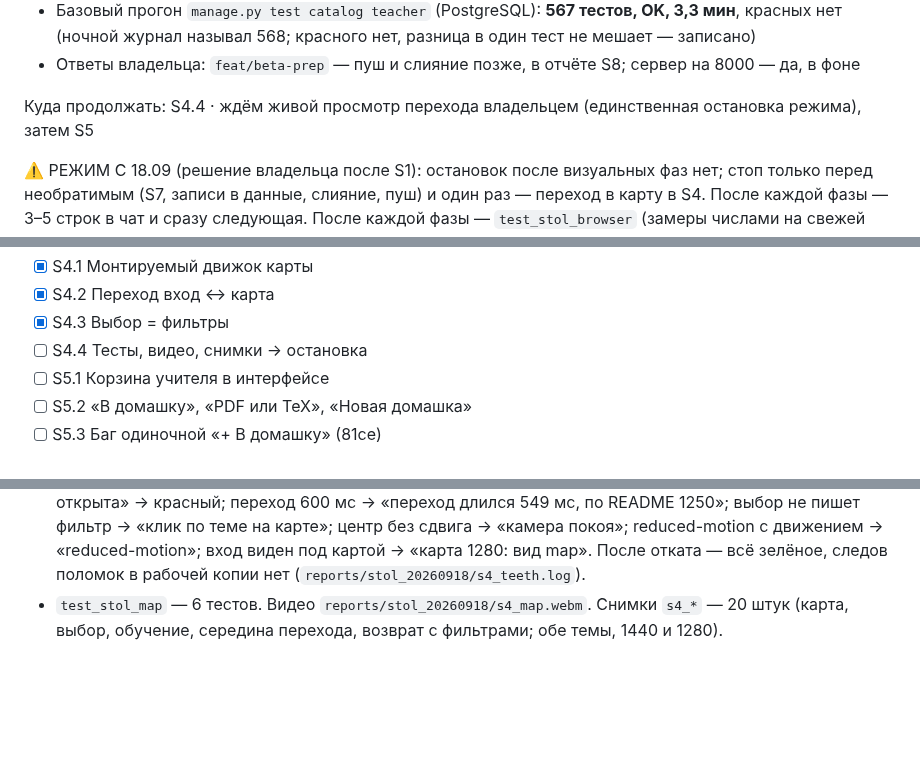
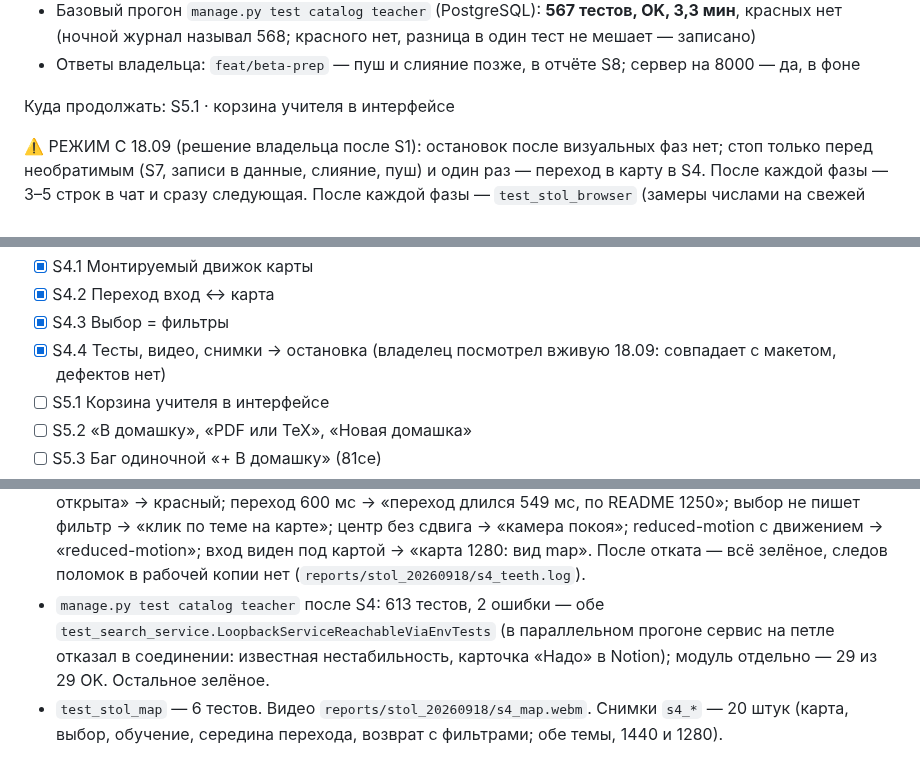
Before and after one commit to malinovskiy-makar/qls, a Markdown page: claude/JOURNAL_STOL_DAY_20260918.md, 3 parts joined by grey strips. GitHub-like rendering; blank space fills up the shorter version.

Commit message:
S4.4: приёмка перехода в карту владельцем вживую – совпадает с макетом
Co-Authored-By: Claude Opus 5 <noreply@anthropic.com>

```diff
--- a/claude/JOURNAL_STOL_DAY_20260918.md
+++ b/claude/JOURNAL_STOL_DAY_20260918.md
@@ -14,7 +14,7 @@
   (ночной журнал называл 568; красного нет, разница в один тест не мешает — записано)
 - Ответы владельца: `feat/beta-prep` — пуш и слияние позже, в отчёте S8; сервер на 8000 — да, в фоне
 
-Куда продолжать: S4.4 · ждём живой просмотр перехода владельцем (единственная остановка режима), затем S5
+Куда продолжать: S5.1 · корзина учителя в интерфейсе
 
 ⚠️ РЕЖИМ С 18.09 (решение владельца после S1): остановок после визуальных фаз нет; стоп только перед
 необратимым (S7, записи в данные, слияние, пуш) и один раз — переход в карту в S4. После каждой фазы —
@@ -45,7 +45,7 @@
 - [x] S4.1 Монтируемый движок карты
 - [x] S4.2 Переход вход ↔ карта
 - [x] S4.3 Выбор = фильтры
-- [ ] S4.4 Тесты, видео, снимки → остановка
+- [x] S4.4 Тесты, видео, снимки → остановка (владелец посмотрел вживую 18.09: совпадает с макетом, дефектов нет)
 - [ ] S5.1 Корзина учителя в интерфейсе
 - [ ] S5.2 «В домашку», «PDF или TeX», «Новая домашка»
 - [ ] S5.3 Баг одиночной «+ В домашку» (81ce)
@@ -277,6 +277,10 @@
   пишет фильтр → «клик по теме на карте»; центр без сдвига → «камера покоя»; reduced-motion с
   движением → «reduced-motion»; вход виден под картой → «карта 1280: вид map». После отката —
   всё зелёное, следов поломок в рабочей копии нет (`reports/stol_20260918/s4_teeth.log`).
+- `manage.py test catalog teacher` после S4: 613 тестов, 2 ошибки — обе
+  `test_search_service.LoopbackServiceReachableViaEnvTests` (в параллельном прогоне сервис на
+  петле отказал в соединении: известная нестабильность, карточка «Надо» в Notion); модуль
+  отдельно — 29 из 29 OK. Остальное зелёное.
 - `test_stol_map` — 6 тестов. Видео `reports/stol_20260918/s4_map.webm`. Снимки `s4_*` — 20 штук
   (карта, выбор, обучение, середина перехода, возврат с фильтрами; обе темы, 1440 и 1280).
 
```
